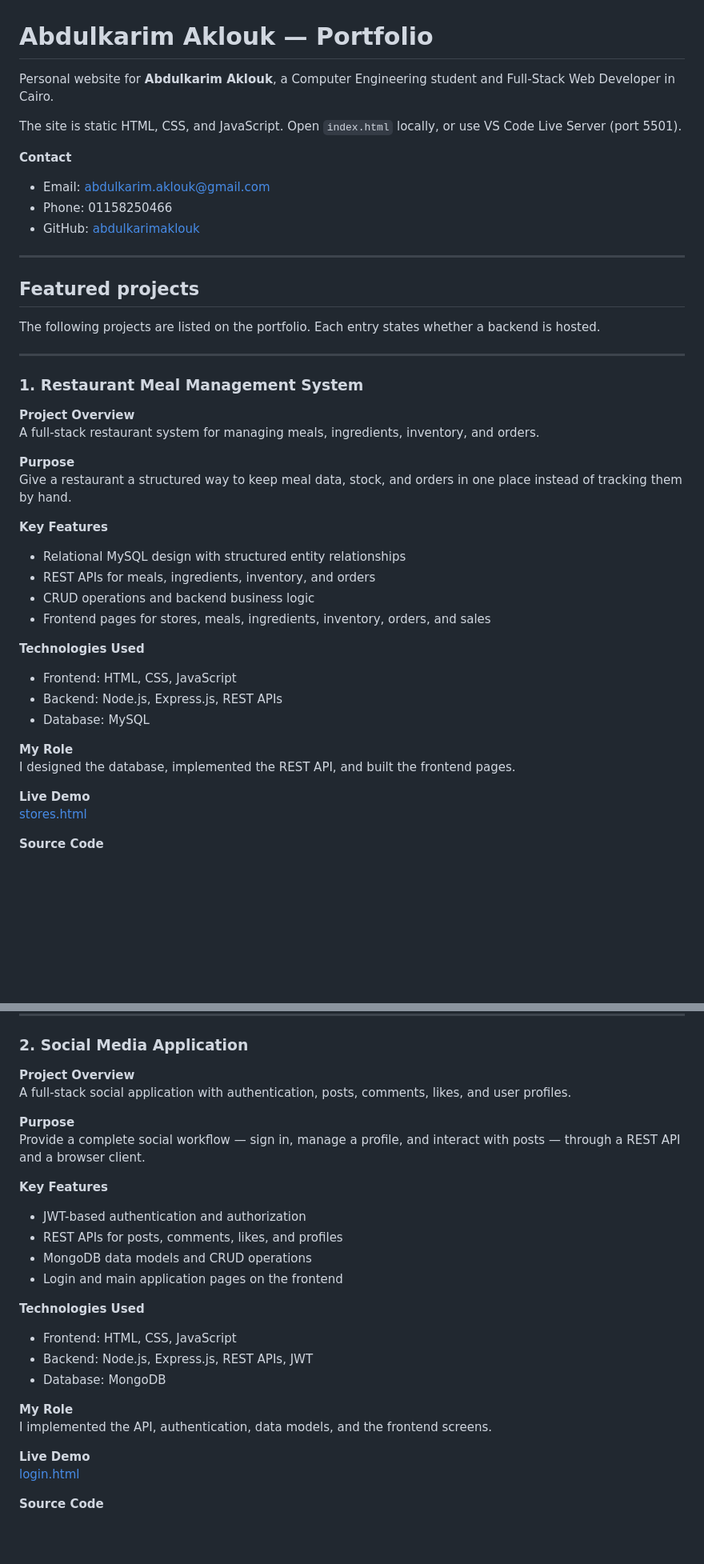
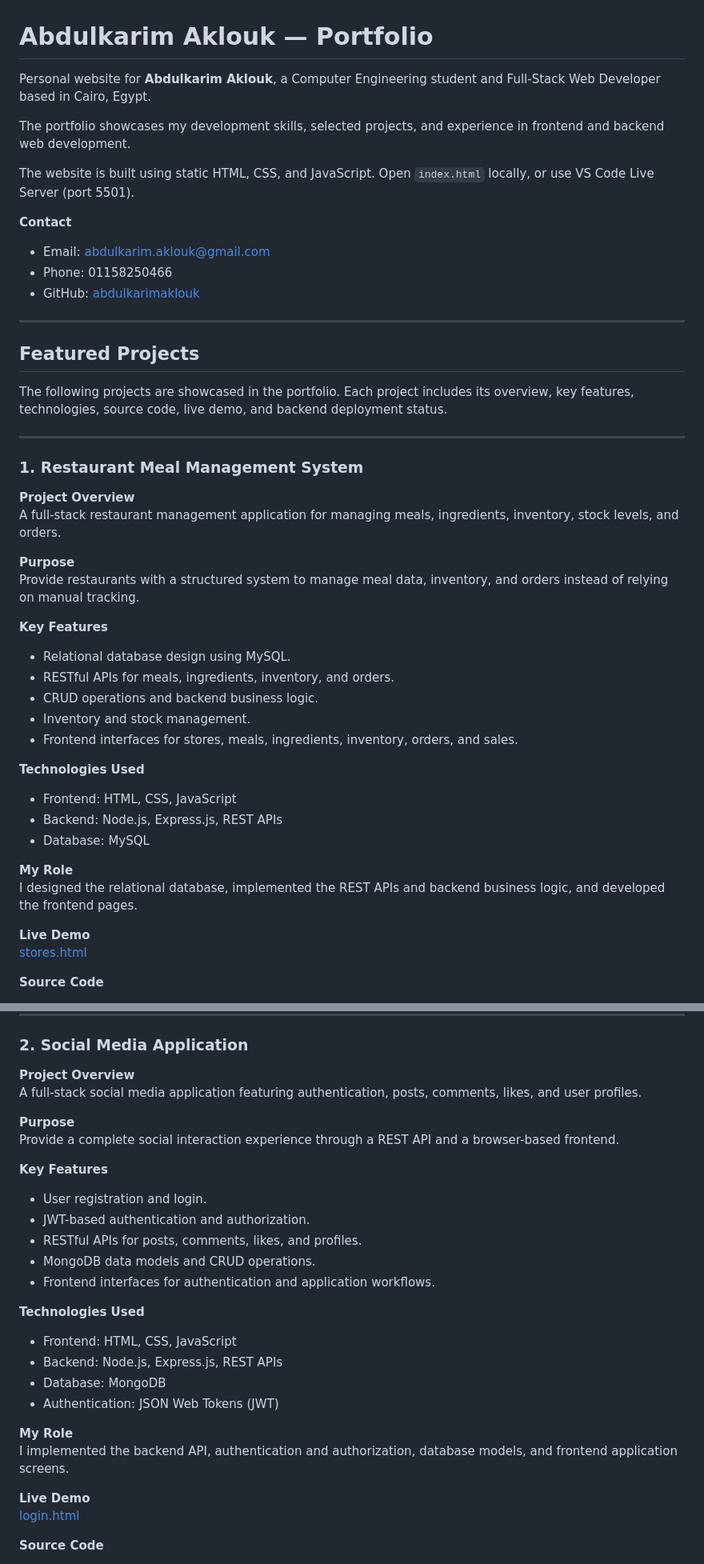
Before and after one commit to abdulkarimaklouk/my-portfolio, a Markdown page: README.md, 2 parts joined by grey strips. Shown at 80% size. Drawn GitHub-style; blank space fills up the shorter version.

```diff
--- a/README.md
+++ b/README.md
@@ -1,8 +1,10 @@
 # Abdulkarim Aklouk — Portfolio
 
-Personal website for **Abdulkarim Aklouk**, a Computer Engineering student and Full-Stack Web Developer in Cairo.
+Personal website for **Abdulkarim Aklouk**, a Computer Engineering student and Full-Stack Web Developer based in Cairo, Egypt.
 
-The site is static HTML, CSS, and JavaScript. Open `index.html` locally, or use VS Code Live Server (port 5501).
+The portfolio showcases my development skills, selected projects, and experience in frontend and backend web development.
+
+The website is built using static HTML, CSS, and JavaScript. Open `index.html` locally, or use VS Code Live Server (port 5501).
 
 **Contact**
 
@@ -12,26 +14,27 @@ The site is static HTML, CSS, and JavaScript. Open `index.html` locally, or use
 
 ---
 
-## Featured projects
+## Featured Projects
 
-The following projects are listed on the portfolio. Each entry states whether a backend is hosted.
+The following projects are showcased in the portfolio. Each project includes its overview, key features, technologies, source code, live demo, and backend deployment status.
 
 ---
 
 ### 1. Restaurant Meal Management System
 
 **Project Overview**
-A full-stack restaurant system for managing meals, ingredients, inventory, and orders.
+A full-stack restaurant management application for managing meals, ingredients, inventory, stock levels, and orders.
 
 **Purpose**
-Give a restaurant a structured way to keep meal data, stock, and orders in one place instead of tracking them by hand.
+Provide restaurants with a structured system to manage meal data, inventory, and orders instead of relying on manual tracking.
 
 **Key Features**
 
-- Relational MySQL design with structured entity relationships
-- REST APIs for meals, ingredients, inventory, and orders
-- CRUD operations and backend business logic
-- Frontend pages for stores, meals, ingredients, inventory, orders, and sales
+- Relational database design using MySQL.
+- RESTful APIs for meals, ingredients, inventory, and orders.
+- CRUD operations and backend business logic.
+- Inventory and stock management.
+- Frontend interfaces for stores, meals, ingredients, inventory, orders, and sales.
 
 **Technologies Used**
 
@@ -40,7 +43,7 @@ Give a restaurant a structured way to keep meal data, stock, and orders in one p
 - Database: MySQL
 
 **My Role**
-I designed the database, implemented the REST API, and built the frontend pages.
+I designed the relational database, implemented the REST APIs and backend business logic, and developed the frontend pages.
 
 **Live Demo**
 [stores.html](https://abdulkarimaklouk.github.io/restaurant-management-frontend/stores.html)
@@ -57,26 +60,28 @@ I designed the database, implemented the REST API, and built the frontend pages.
 ### 2. Social Media Application
 
 **Project Overview**
-A full-stack social application with authentication, posts, comments, likes, and user profiles.
+A full-stack social media application featuring authentication, posts, comments, likes, and user profiles.
 
 **Purpose**
-Provide a complete social workflow — sign in, manage a profile, and interact with posts — through a REST API and a browser client.
+Provide a complete social interaction experience through a REST API and a browser-based frontend.
 
 **Key Features**
 
-- JWT-based authentication and authorization
-- REST APIs for posts, comments, likes, and profiles
-- MongoDB data models and CRUD operations
-- Login and main application pages on the frontend
+- User registration and login.
+- JWT-based authentication and authorization.
+- RESTful APIs for posts, comments, likes, and profiles.
+- MongoDB data models and CRUD operations.
+- Frontend interfaces for authentication and application workflows.
 
 **Technologies Used**
 
 - Frontend: HTML, CSS, JavaScript
-- Backend: Node.js, Express.js, REST APIs, JWT
+- Backend: Node.js, Express.js, REST APIs
 - Database: MongoDB
+- Authentication: JSON Web Tokens (JWT)
 
 **My Role**
-I implemented the API, authentication, data models, and the frontend screens.
+I implemented the backend API, authentication and authorization, database models, and frontend application screens.
 
 **Live Demo**
 [login.html](https://abdulkarimaklouk.github.io/social-media-frontend/login.html)
```
Also changed, not shown: other parts of README.md (+64 -34 lines).
